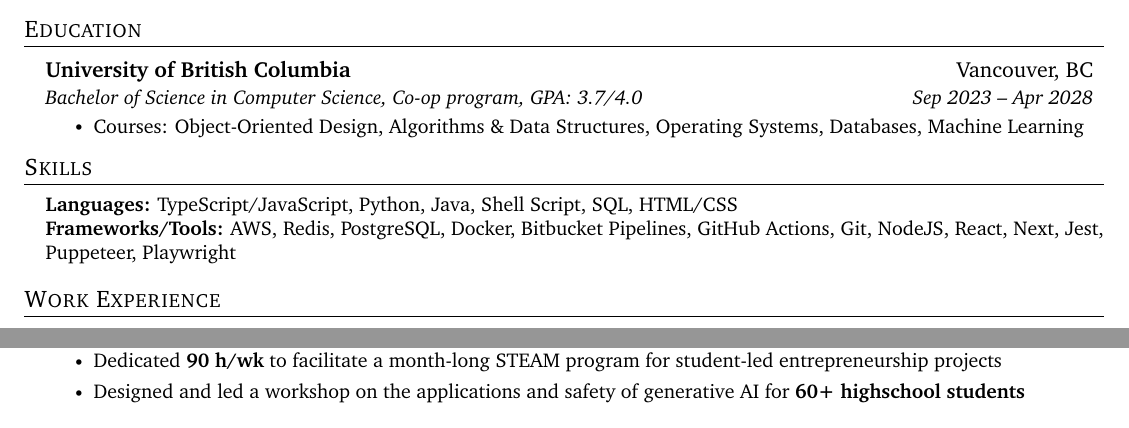
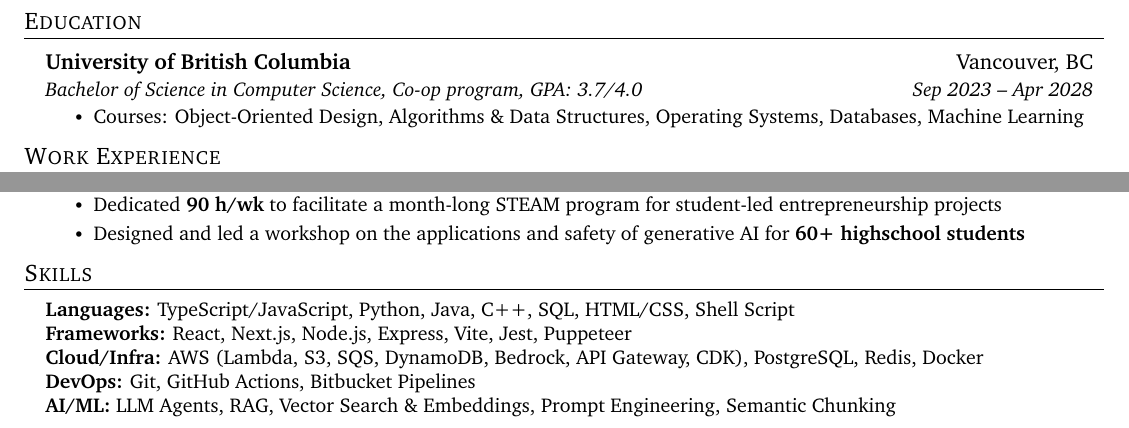
Before and after one commit to douglasichen/resume, a LaTeX CV (resumes/resume.tex): two parts of the page, joined at a grey line, cut so that both start at the same text. Compiled offline with pdfLaTeX.

Commit message:
resume: move Skills to bottom, expand into ATS keyword categories
Relocate Skills below Leadership and split it into five labeled lines
(Languages, Frameworks, Cloud/Infra, DevOps, AI/ML) covering the stack
already referenced in the bullets above, for broader keyword matching.

```diff
--- a/resumes/resume.tex
+++ b/resumes/resume.tex
@@ -140,14 +140,6 @@
       \resumeItemListEnd
   \resumeSubHeadingListEnd
 
-\section{Skills}
- \begin{itemize}[leftmargin=0.15in, label={}]
-    \small{\item{
-         \textbf{Languages:}{ TypeScript/JavaScript, Python, Java, Shell Script, SQL, HTML/CSS} \\
-     \textbf{Frameworks/Tools:}{ AWS, Redis, PostgreSQL, Docker, Bitbucket Pipelines, GitHub Actions, Git, NodeJS, React, Next, Jest, Puppeteer, Playwright}
-    }}
- \end{itemize}
-
 \section{Work Experience}
   \resumeSubHeadingListStart
     \resumeSubheadingB{Software Engineer Intern}{May 2026 -- Aug 2026}{NimbleRx (YC W15, Acquired)}
@@ -210,4 +202,15 @@
         \resumeItem{Designed and led a workshop on the applications and safety of generative AI for \textbf{60+ highschool students}}
       \resumeItemListEnd
   \resumeSubHeadingListEnd
+
+\section{Skills}
+ \begin{itemize}[leftmargin=0.15in, label={}]
+    \small{\item{
+         \textbf{Languages:}{ TypeScript/JavaScript, Python, Java, C++, SQL, HTML/CSS, Shell Script} \\
+     \textbf{Frameworks:}{ React, Next.js, Node.js, Express, Vite, Jest, Puppeteer} \\
+     \textbf{Cloud/Infra:}{ AWS (Lambda, S3, SQS, DynamoDB, Bedrock, API Gateway, CDK), PostgreSQL, Redis, Docker} \\
+     \textbf{DevOps:}{ Git, GitHub Actions, Bitbucket Pipelines} \\
+     \textbf{AI/ML:}{ LLM Agents, RAG, Vector Search \& Embeddings, Prompt Engineering, Semantic Chunking}
+    }}
+ \end{itemize}
 \end{document}
```
Also changed, not shown: resumes/resume.md (+7 -4 lines).
